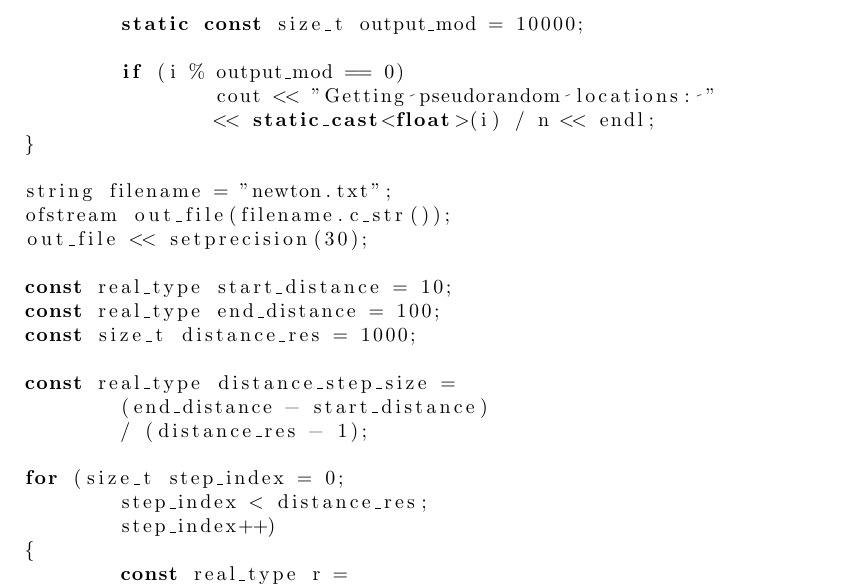
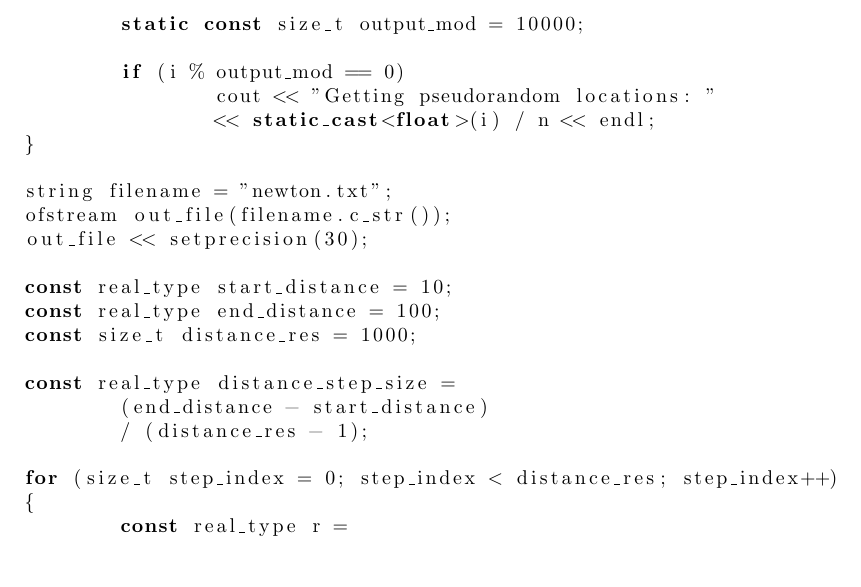
Before and after one commit to sjhalayka/papers, a LaTeX paper (newtonian gravitation/bezier_escape.tex): part of page 2 of 4, cut so that both start at the same text, the shorter picture padded with empty space. Compiled offline with pdfLaTeX.

Commit message:
Add files via upload

```diff
--- a/newtonian gravitation/bezier_escape.tex
+++ b/newtonian gravitation/bezier_escape.tex
@@ -21,6 +21,7 @@
     language=C++,
     backgroundcolor=\color{white}, % set backgroundcolor
     basicstyle=\footnotesize,% basic font setting
+    showstringspaces=false,
 }
 
 
```
Also changed, not shown: newtonian gravitation/bezier_escape.pdf, newtonian gravitation/bezier_escape.tex (4 more changed lines).
